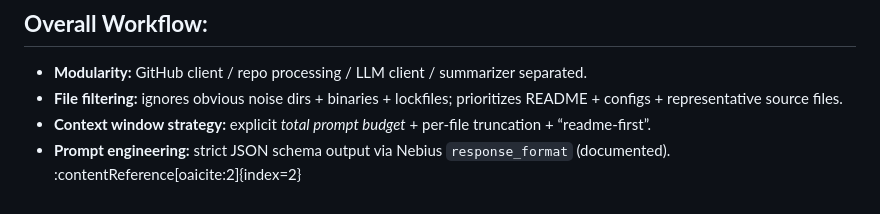
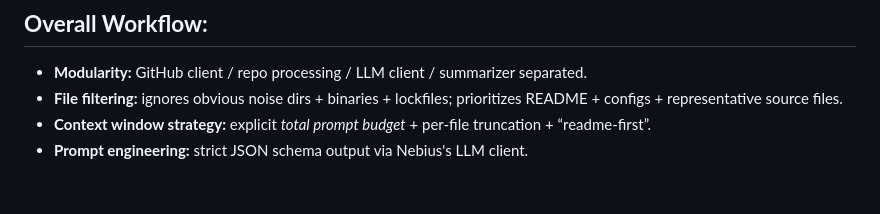
Before and after one commit to Maorb23/Repo_summarizer, a Markdown page: README.md, the part around the change. GitHub-like rendering.

Commit message:
last notes

```diff
--- a/README.md
+++ b/README.md
@@ -154,4 +154,4 @@ Files are scored and ranked by relevance. The processor fills the prompt up to a
 - **Modularity:** GitHub client / repo processing / LLM client / summarizer separated.
 - **File filtering:** ignores obvious noise dirs + binaries + lockfiles; prioritizes README + configs + representative source files.
 - **Context window strategy:** explicit *total prompt budget* + per-file truncation + “readme-first”.
-- **Prompt engineering:** strict JSON schema output via Nebius `response_format` (documented). :contentReference[oaicite:2]{index=2}
+- **Prompt engineering:** strict JSON schema output via Nebius's LLM client.
```
